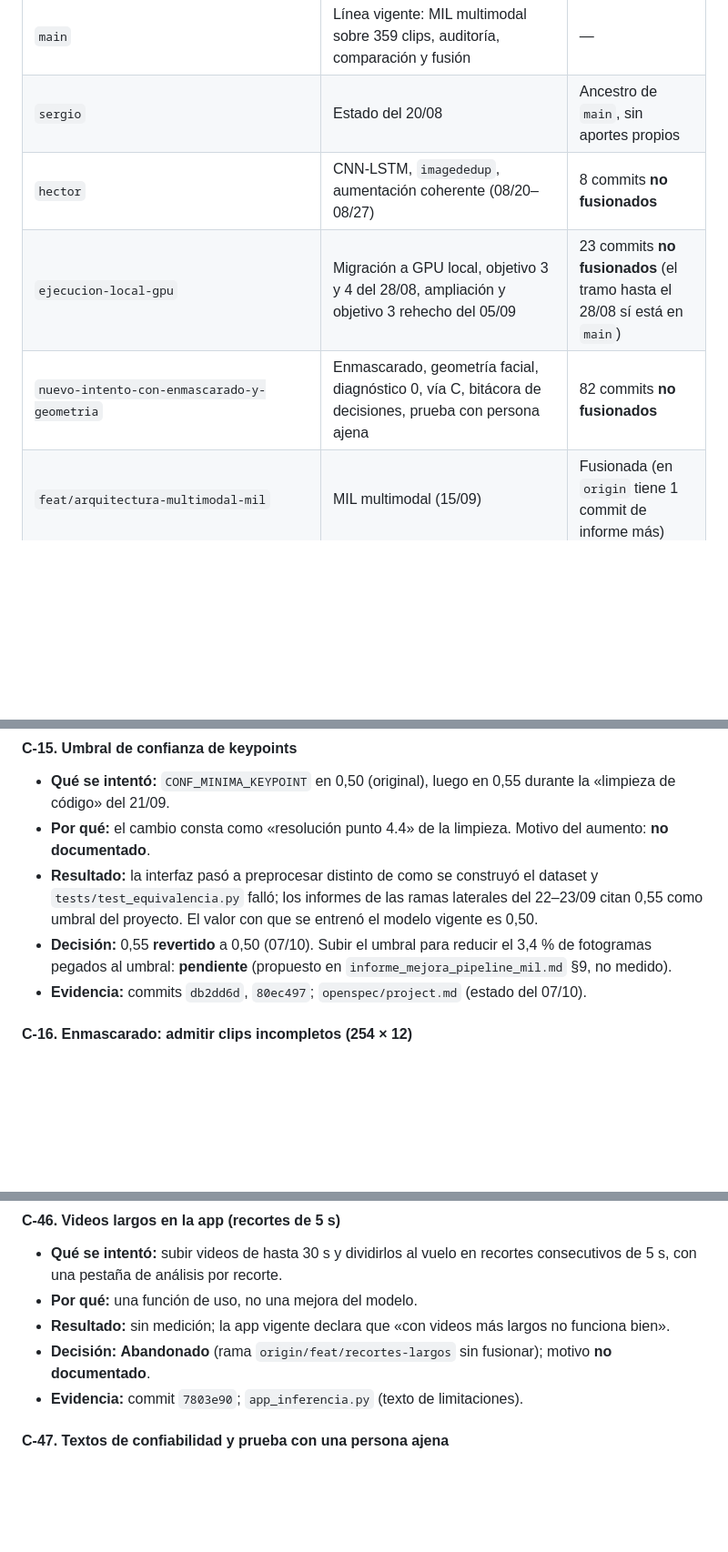
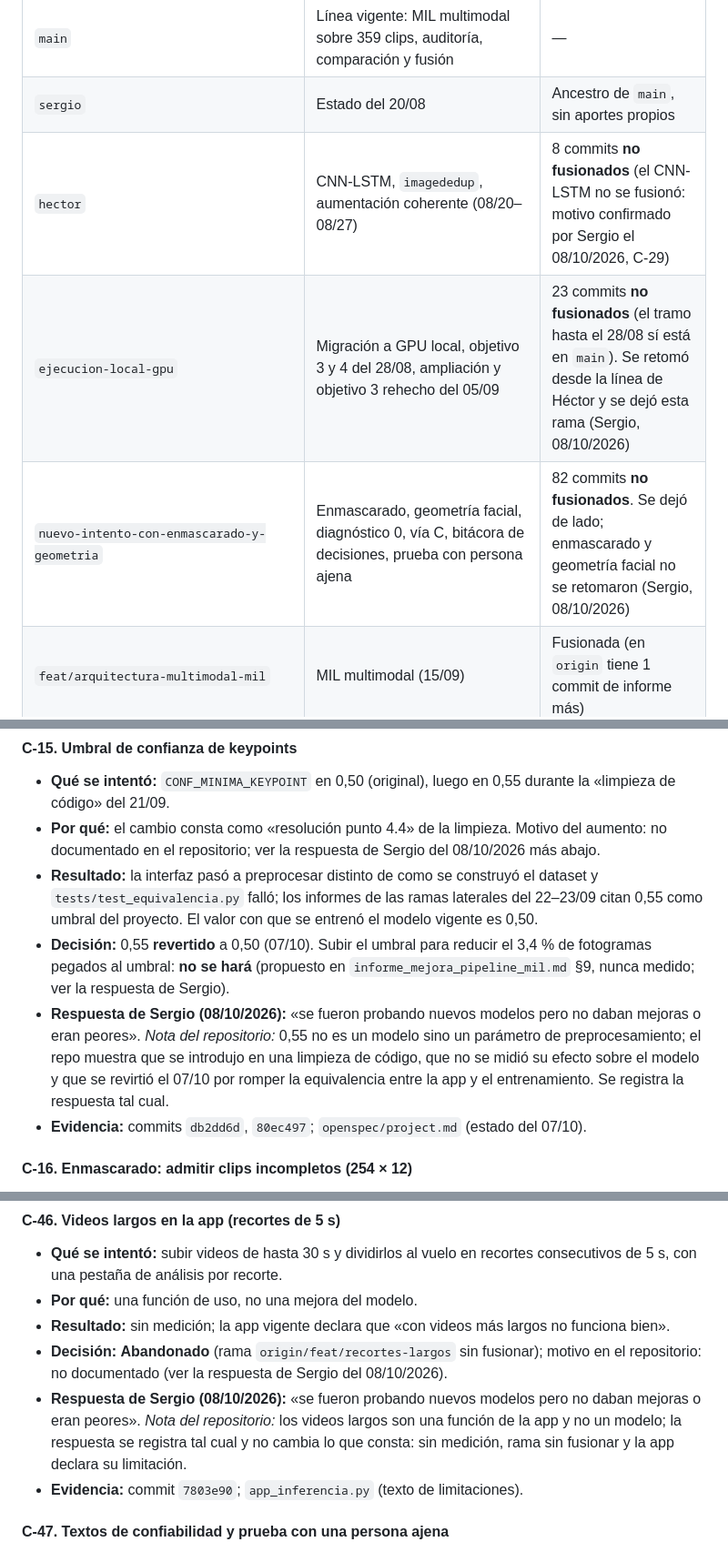
Before and after one commit to sergioyanez/Tesina-UGR, a Markdown page: docs/caminos_explorados.md, 3 parts joined by grey strips. Shown at 91% size. GitHub-like rendering; blank space fills up the shorter version.

```diff
--- a/docs/caminos_explorados.md
+++ b/docs/caminos_explorados.md
@@ -83,9 +83,9 @@ notas de trabajo, no verificado en el repo»**.
 |---|---|---|
 | `main` | Línea vigente: MIL multimodal sobre 359 clips, auditoría, comparación y fusión | — |
 | `sergio` | Estado del 20/08 | Ancestro de `main`, sin aportes propios |
-| `hector` | CNN-LSTM, `imagededup`, aumentación coherente (08/20–08/27) | 8 commits **no fusionados** |
-| `ejecucion-local-gpu` | Migración a GPU local, objetivo 3 y 4 del 28/08, ampliación y objetivo 3 rehecho del 05/09 | 23 commits **no fusionados** (el tramo hasta el 28/08 sí está en `main`) |
-| `nuevo-intento-con-enmascarado-y-geometria` | Enmascarado, geometría facial, diagnóstico 0, vía C, bitácora de decisiones, prueba con persona ajena | 82 commits **no fusionados** |
+| `hector` | CNN-LSTM, `imagededup`, aumentación coherente (08/20–08/27) | 8 commits **no fusionados** (el CNN-LSTM no se fusionó: motivo confirmado por Sergio el 08/10/2026, C-29) |
+| `ejecucion-local-gpu` | Migración a GPU local, objetivo 3 y 4 del 28/08, ampliación y objetivo 3 rehecho del 05/09 | 23 commits **no fusionados** (el tramo hasta el 28/08 sí está en `main`). Se retomó desde la línea de Héctor y se dejó esta rama (Sergio, 08/10/2026) |
+| `nuevo-intento-con-enmascarado-y-geometria` | Enmascarado, geometría facial, diagnóstico 0, vía C, bitácora de decisiones, prueba con persona ajena | 82 commits **no fusionados**. Se dejó de lado; enmascarado y geometría facial no se retomaron (Sergio, 08/10/2026) |
 | `feat/arquitectura-multimodal-mil` | MIL multimodal (15/09) | Fusionada (en `origin` tiene 1 commit de informe más) |
 | `feat2/otro-camino` | Revisión v4 del pipeline (18/09) | Fusionada; su historial anterior se perdió en un `reset` (ver advertencia 3) |
 | `chore/limpieza-codigo` | Limpieza del 21/09 (introdujo el umbral 0,55) | Fusionada |
@@ -352,12 +357,16 @@ notas de trabajo, no verificado en el repo»**.
 - **Qué se intentó:** `CONF_MINIMA_KEYPOINT` en 0,50 (original), luego en 0,55 durante la «limpieza de
   código» del 21/09.
 - **Por qué:** el cambio consta como «resolución punto 4.4» de la limpieza. Motivo del aumento:
-  **no documentado**.
+  no documentado en el repositorio; ver la respuesta de Sergio del 08/10/2026 más abajo.
 - **Resultado:** la interfaz pasó a preprocesar distinto de como se construyó el dataset y
   `tests/test_equivalencia.py` falló; los informes de las ramas laterales del 22–23/09 citan 0,55
   como umbral del proyecto. El valor con que se entrenó el modelo vigente es 0,50.
 - **Decisión:** 0,55 **revertido** a 0,50 (07/10). Subir el umbral para reducir el 3,4 % de fotogramas
-  pegados al umbral: **pendiente** (propuesto en `informe_mejora_pipeline_mil.md` §9, no medido).
+  pegados al umbral: **no se hará** (propuesto en `informe_mejora_pipeline_mil.md` §9, nunca medido; ver la respuesta de Sergio).
+- **Respuesta de Sergio (08/10/2026):** «se fueron probando nuevos modelos pero no daban mejoras o eran peores». *Nota del repositorio:* 0,55 no es un modelo sino un
+  parámetro de preprocesamiento; el repo muestra que se introdujo en una limpieza de código, que no
+  se midió su efecto sobre el modelo y que se revirtió el 07/10 por romper la equivalencia entre la
+  app y el entrenamiento. Se registra la respuesta tal cual.
 - **Evidencia:** commits `db2dd6d`, `80ec497`; `openspec/project.md` (estado del 07/10).
 
 #### C-16. Enmascarado: admitir clips incompletos (254 × 12)
@@ -884,8 +901,11 @@ notas de trabajo, no verificado en el repo»**.
   con una pestaña de análisis por recorte.
 - **Por qué:** una función de uso, no una mejora del modelo.
 - **Resultado:** sin medición; la app vigente declara que «con videos más largos no funciona bien».
-- **Decisión:** **Abandonado** (rama `origin/feat/recortes-largos` sin fusionar); motivo
-  **no documentado**.
+- **Decisión:** **Abandonado** (rama `origin/feat/recortes-largos` sin fusionar); motivo en el repositorio:
+  no documentado (ver la respuesta de Sergio del 08/10/2026).
+- **Respuesta de Sergio (08/10/2026):** «se fueron probando nuevos modelos pero no daban mejoras o eran peores». *Nota del repositorio:* los videos largos son una
+  función de la app y no un modelo; la respuesta se registra tal cual y no cambia lo que consta: sin
+  medición, rama sin fusionar y la app declara su limitación.
 - **Evidencia:** commit `7803e90`; `app_inferencia.py` (texto de limitaciones).
 
 #### C-47. Textos de confiabilidad y prueba con una persona ajena
```
Also changed, not shown: other parts of docs/caminos_explorados.md (+80 -52 lines).
